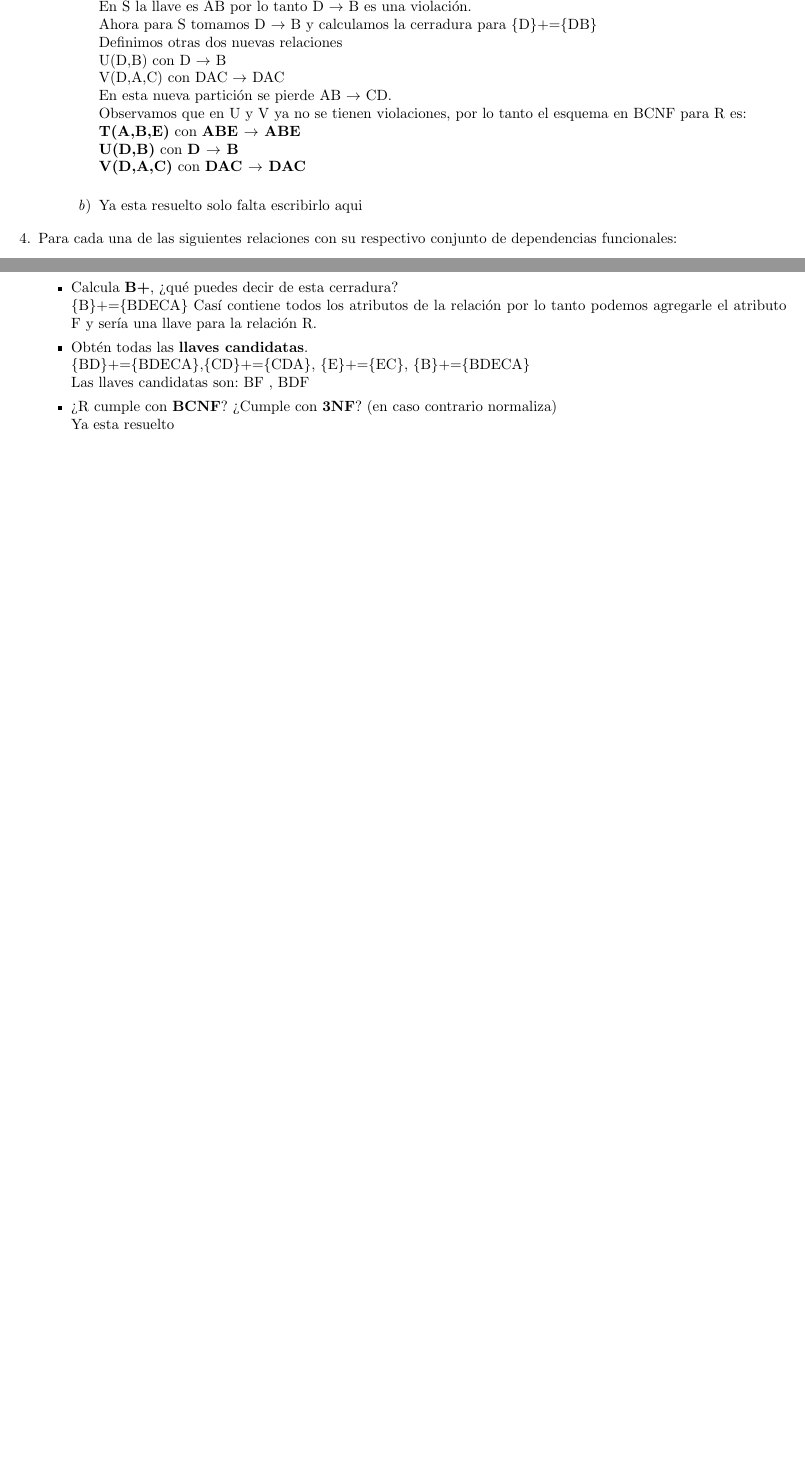
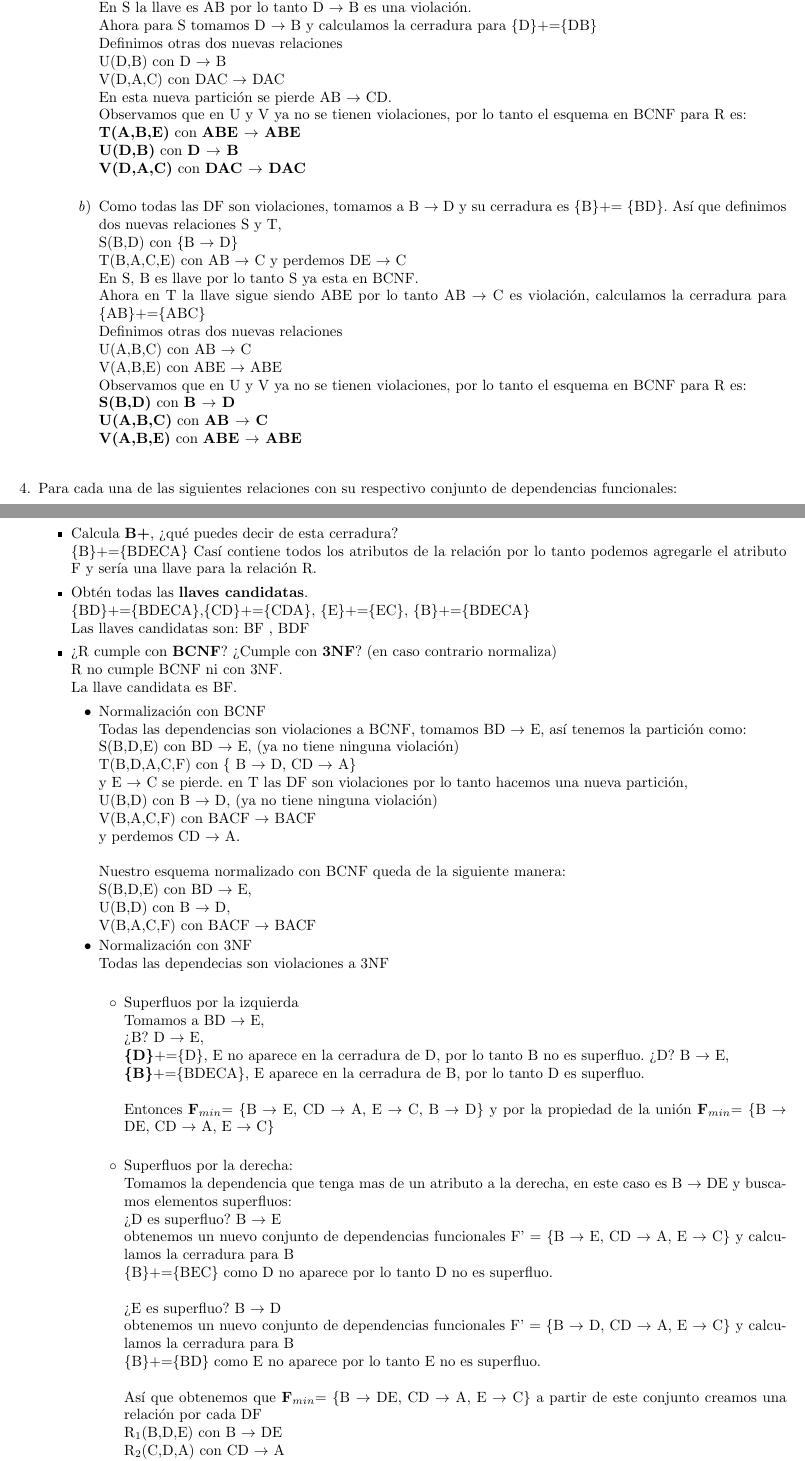
Before and after one commit to fundamentos-de-bd/tarea5, a LaTeX problem sheet (Doc/Tarea5.tex): two parts of pages 2 and 3 of 3 before the commit and two parts of pages 2 and 4 of 5 after it, joined at a grey line, cut so that both start at the same text, the shorter picture padded with empty space. Compiled offline with pdfLaTeX.

Commit message:
Completando 3 y 4

```diff
--- a/Doc/Tarea5.tex
+++ b/Doc/Tarea5.tex
@@ -103,7 +103,19 @@
 		\textbf{U(D,B)} con \textbf{D $\rightarrow$ B}\\
 		\textbf{V(D,A,C)} con \textbf{DAC $\rightarrow$ DAC}\\
 
-		\item Ya esta resuelto solo falta escribirlo aqui
+		\item Como todas las DF son violaciones, tomamos a B $\rightarrow$ D y su cerradura es  \{B\}+= \{BD\}.
+		Así que definimos dos nuevas relaciones S y T,\\
+		S(B,D) con \{B $\rightarrow$ D\}\\
+		T(B,A,C,E) con AB $\rightarrow$ C y perdemos DE $\rightarrow$ C\\
+		En S, B es llave por lo tanto  S ya esta en BCNF.\\
+		Ahora en T la llave sigue siendo ABE por lo tanto  AB $\rightarrow$ C es violación, calculamos la cerradura para \{AB\}+=\{ABC\}\\
+		Definimos otras dos nuevas relaciones\\
+		U(A,B,C) con AB $\rightarrow$ C\\
+		V(A,B,E) con ABE $\rightarrow$ ABE\\
+		Observamos que en U y V ya no se tienen violaciones, por lo tanto el esquema en BCNF para R es:\\
+		\textbf{S(B,D)} con \textbf{B $\rightarrow$ D}\\
+		\textbf{U(A,B,C)} con \textbf{AB $\rightarrow$ C}\\
+		\textbf{V(A,B,E)} con \textbf{ABE $\rightarrow$ ABE}\\
 
 	\end{enumerate}
 \end{itemize}
@@ -157,11 +196,56 @@
     		\textbf{R(A,B,C,D,E,F)} con \textbf{F=\{BD $\rightarrow$ E, CD $\rightarrow$ A, E $\rightarrow$ C, B $\rightarrow$ D\}}
     	\end{center}
     	\begin{itemize}
-    		\item ¿Qué puedes decir de \textbf{{A}+} y \textbf{{F}+}?
+    		\item ¿Qué puedes decir de \textbf{{A}+} y \textbf{{F}+}?\\
+    		\textbf{{A}+}= \{A\} y \textbf{{F}+}=\{F\} No alcanzan ningun otro atributo.
     		\item Calcula \textbf{{B}+}, ¿qué puedes decir de esta cerradura?\\
     		\{B\}+=\{BDECA\} Casí contiene todos los atributos de la relación por lo tanto podemos agregarle el atributo F y sería una llave para la relación R.
     		\item  Obtén todas las \textbf{llaves candidatas}.\\
     		\{BD\}+=\{BDECA\},\{CD\}+=\{CDA\}, \{E\}+=\{EC\}, \{B\}+=\{BDECA\}\\
     		Las llaves candidatas son: BF , BDF
     		\item  ¿R cumple con \textbf{BCNF}? ¿Cumple con \textbf{3NF}? (en caso contrario normaliza) \\
-    		Ya esta resuelto
+    		R no cumple BCNF ni con 3NF.\\
+    		La llave candidata es BF.
+    		\begin{itemize}
+    			\item Normalización con BCNF\\
+    			Todas las dependencias son violaciones a BCNF, tomamos BD $\rightarrow$ E, así tenemos la partición como:\\
+    			S(B,D,E) con BD $\rightarrow$ E, (ya no tiene ninguna violación)\\
+    			T(B,D,A,C,F) con \{ B $\rightarrow$ D, CD $\rightarrow$ A\}\\
+    			y E $\rightarrow$ C se pierde.
+    			en T las DF son violaciones por lo tanto hacemos una nueva partición,\\
+    			U(B,D) con B $\rightarrow$ D, (ya no tiene ninguna violación) \\
+    			V(B,A,C,F) con BACF $\rightarrow$ BACF\\
+    			y perdemos CD $\rightarrow$ A.\\
+
+    			Nuestro esquema normalizado con BCNF queda de la siguiente manera:\\
+    			S(B,D,E) con BD $\rightarrow$ E,\\
+    			U(B,D) con B $\rightarrow$ D,  \\
+    			V(B,A,C,F) con BACF $\rightarrow$ BACF
+
+    			\item Normalización con 3NF\\
+    			Todas las dependecias son violaciones a 3NF\\
+    			\begin{itemize}
+    				\item Superfluos por la izquierda\\
+    				Tomamos a BD $\rightarrow$ E,\\
+    				¿B? D $\rightarrow$ E,\\
+    				\textbf{\{D\}}+=\{D\}, E no aparece en la cerradura de D, por lo tanto B no es superfluo.
+    				¿D? B $\rightarrow$ E,\\
+    				\textbf{\{B\}}+=\{BDECA\}, E aparece en la cerradura de B, por lo tanto D es superfluo.\\
+
+    				Entonces \textbf{F$_{min}$}= \{B $\rightarrow$ E, CD $\rightarrow$ A, E $\rightarrow$ C, B $\rightarrow$ D\} y por la propiedad de la unión \textbf{F$_{min}$}= \{B $\rightarrow$ DE, CD $\rightarrow$ A, E $\rightarrow$ C\} \\
+
+
+    				\item Superfluos por la derecha:\\
+    				Tomamos la dependencia que tenga mas de un atributo a la derecha, en este caso es B $\rightarrow$ DE y buscamos elementos superfluos:\\
+    				¿D es superfluo? B $\rightarrow$ E \\
+    				obtenemos un nuevo conjunto de dependencias funcionales F' = \{B $\rightarrow$ E, CD $\rightarrow$ A, E $\rightarrow$ C\} y calculamos la cerradura para B\\
+    				\{B\}+=\{BEC\} como D no aparece por lo tanto D no es superfluo.\\
+
+    				¿E es superfluo? B $\rightarrow$ D \\
+    				obtenemos un nuevo conjunto de dependencias funcionales F' = \{B $\rightarrow$ D, CD $\rightarrow$ A, E $\rightarrow$ C\} y calculamos la cerradura para B\\
+    				\{B\}+=\{BD\} como E no aparece por lo tanto E no es superfluo.\\
+
+    				Así que obtenemos que \textbf{F$_{min}$}= \{B $\rightarrow$ DE, CD $\rightarrow$ A, E $\rightarrow$ C\} a partir de este conjunto creamos una relación por cada DF\\
+    				R$_1$(B,D,E) con B $\rightarrow$ DE\\
+    				R$_2$(C,D,A) con  CD $\rightarrow$ A\\
+    				R$_3$(E,C) con E $\rightarrow$ C\\
```
Also changed, not shown: Doc/Tarea5.pdf, Doc/Tarea5.tex (52 more changed lines), 3 other files.
